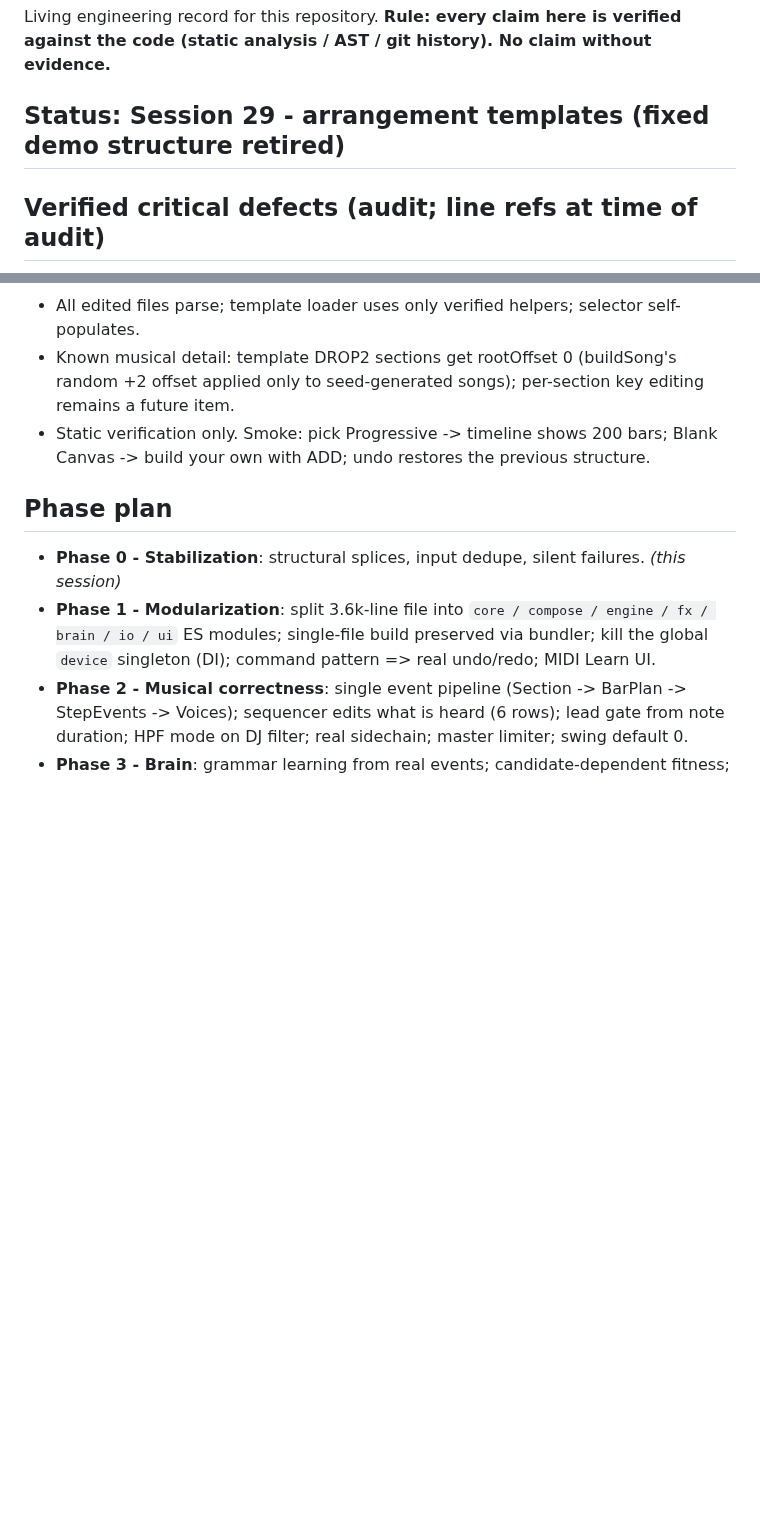
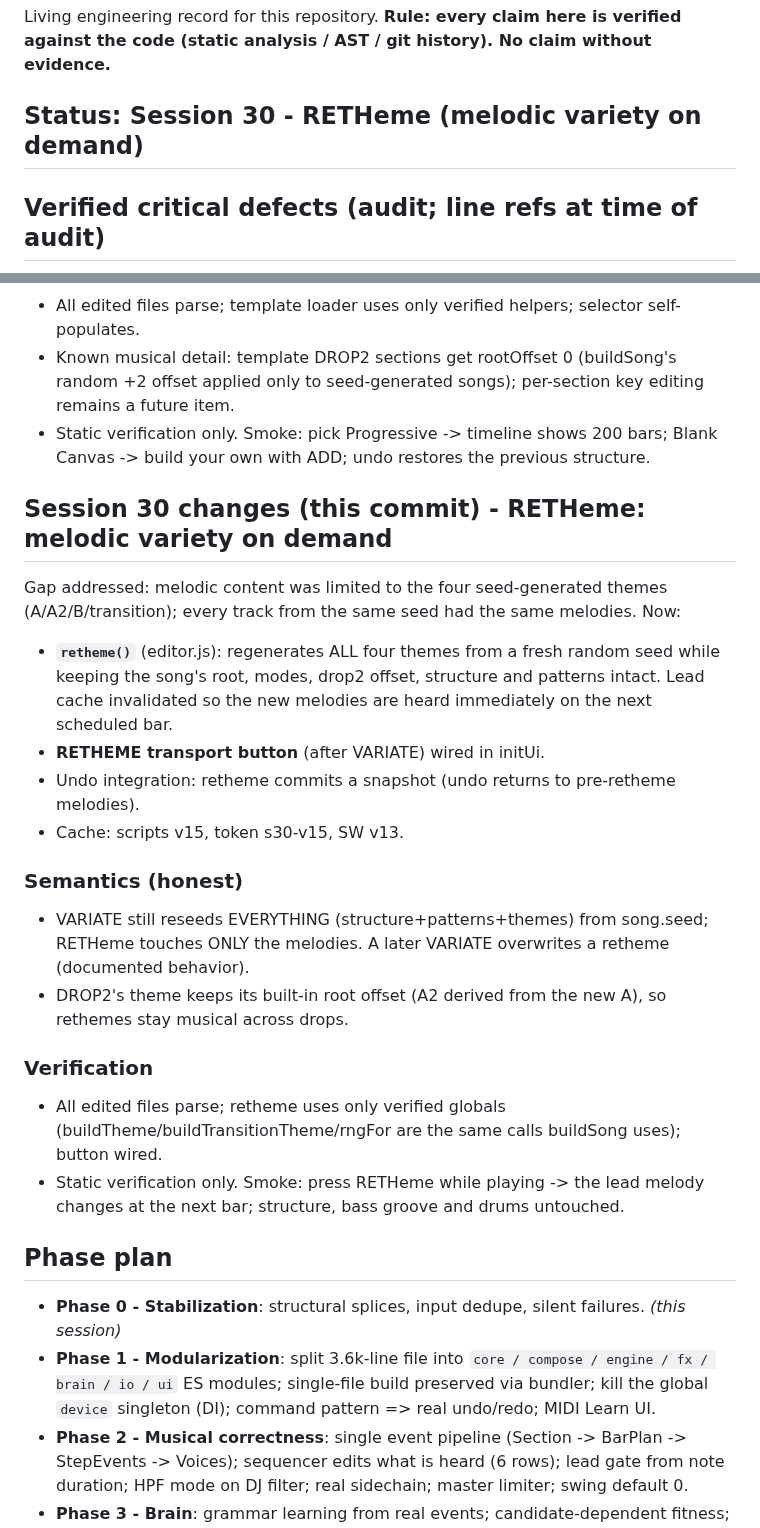
Before and after one commit to dudududi144-source/psy3-clean, a Markdown page: ENGINEERING.md, 2 parts joined by grey strips. Rendered like a GitHub page; blank space fills up the shorter version.

Commit message:
docs(session30): retheme implementation + semantics

```diff
--- a/ENGINEERING.md
+++ b/ENGINEERING.md
@@ -3,7 +3,7 @@
 Living engineering record for this repository. **Rule: every claim here is verified
 against the code (static analysis / AST / git history). No claim without evidence.**
 
-## Status: Session 29 - arrangement templates (fixed demo structure retired)
+## Status: Session 30 - RETHeme (melodic variety on demand)
 
 ## Verified critical defects (audit; line refs at time of audit)
 
@@ -682,6 +682,26 @@ User verdict on the single hardcoded INTRO/BUILD/DROP/BREAK/RISER/DROP2/OUTRO te
 - Static verification only. Smoke: pick Progressive -> timeline shows 200 bars; Blank Canvas -> build your own with ADD; undo restores the previous structure.
 
 
+## Session 30 changes (this commit) - RETHeme: melodic variety on demand
+
+Gap addressed: melodic content was limited to the four seed-generated themes (A/A2/B/transition); every track from the same seed had the same melodies. Now:
+
+- **`retheme()`** (editor.js): regenerates ALL four themes from a fresh random seed while keeping the song's root, modes, drop2 offset, structure and patterns intact. Lead cache invalidated so the new melodies are heard immediately on the next scheduled bar.
+- **RETHEME transport button** (after VARIATE) wired in initUi.
+- Undo integration: retheme commits a snapshot (undo returns to pre-retheme melodies).
+- Cache: scripts v15, token s30-v15, SW v13.
+
+### Semantics (honest)
+
+- VARIATE still reseeds EVERYTHING (structure+patterns+themes) from song.seed; RETHeme touches ONLY the melodies. A later VARIATE overwrites a retheme (documented behavior).
+- DROP2's theme keeps its built-in root offset (A2 derived from the new A), so rethemes stay musical across drops.
+
+### Verification
+
+- All edited files parse; retheme uses only verified globals (buildTheme/buildTransitionTheme/rngFor are the same calls buildSong uses); button wired.
+- Static verification only. Smoke: press RETHeme while playing -> the lead melody changes at the next bar; structure, bass groove and drums untouched.
+
+
 ## Phase plan
 
 - **Phase 0 - Stabilization**: structural splices, input dedupe, silent failures. *(this session)*
```
